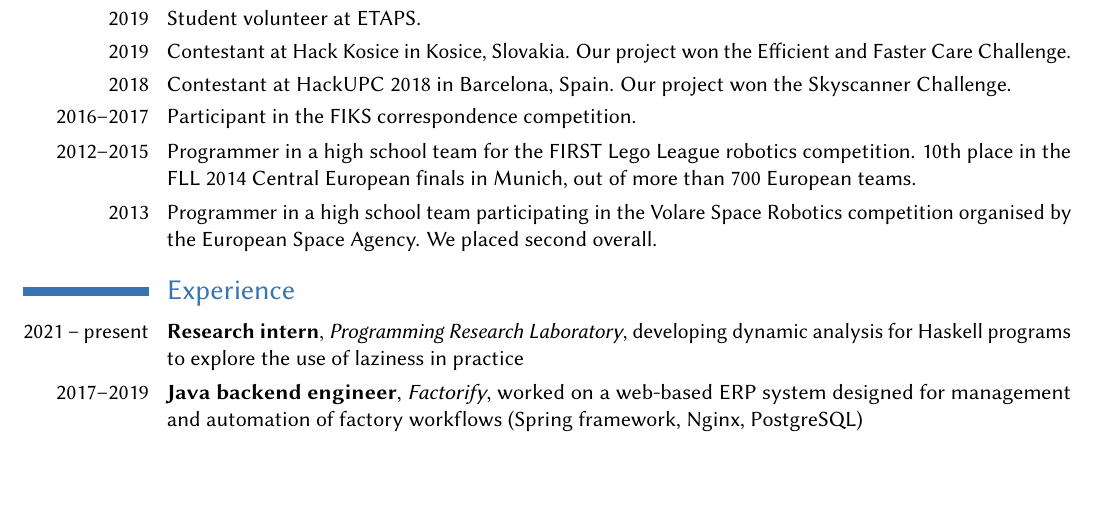
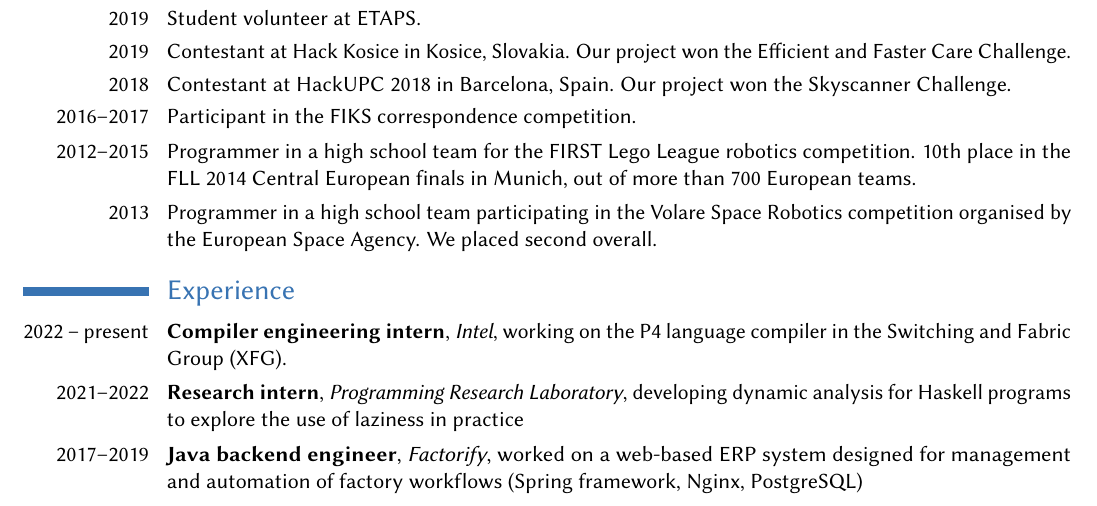
Before and after one commit to viluon/cv, a LaTeX CV (cv.tex): part of the page, cut so that both start at the same text, the shorter picture padded with empty space. Compiled offline with pdfLaTeX.

Commit message:
Add Intel internship

```diff
--- a/cv.tex
+++ b/cv.tex
@@ -80,7 +80,12 @@ Space Robotics competition organised by the European Space Agency. We
 overall.}
 
 \section{Experience}
-\cventry{2021~--~present}{Research
+\cventry{2022~--~present}{Compiler engineering
+intern}{\href{https://intel.com/}{Intel}}{}{working on the
+\href{https://github.com/p4lang/p4c}{P4 language compiler} in the Switching and
+Fabric Group (XFG).}{}
+
+\cventry{2021--2022}{Research
 intern}{\href{https://prl-prg.github.io/}{Programming Research
 Laboratory}}{}{developing dynamic analysis for Haskell programs to explore the
 use of laziness in practice}{}
```
Also changed, not shown: cv.pdf.
